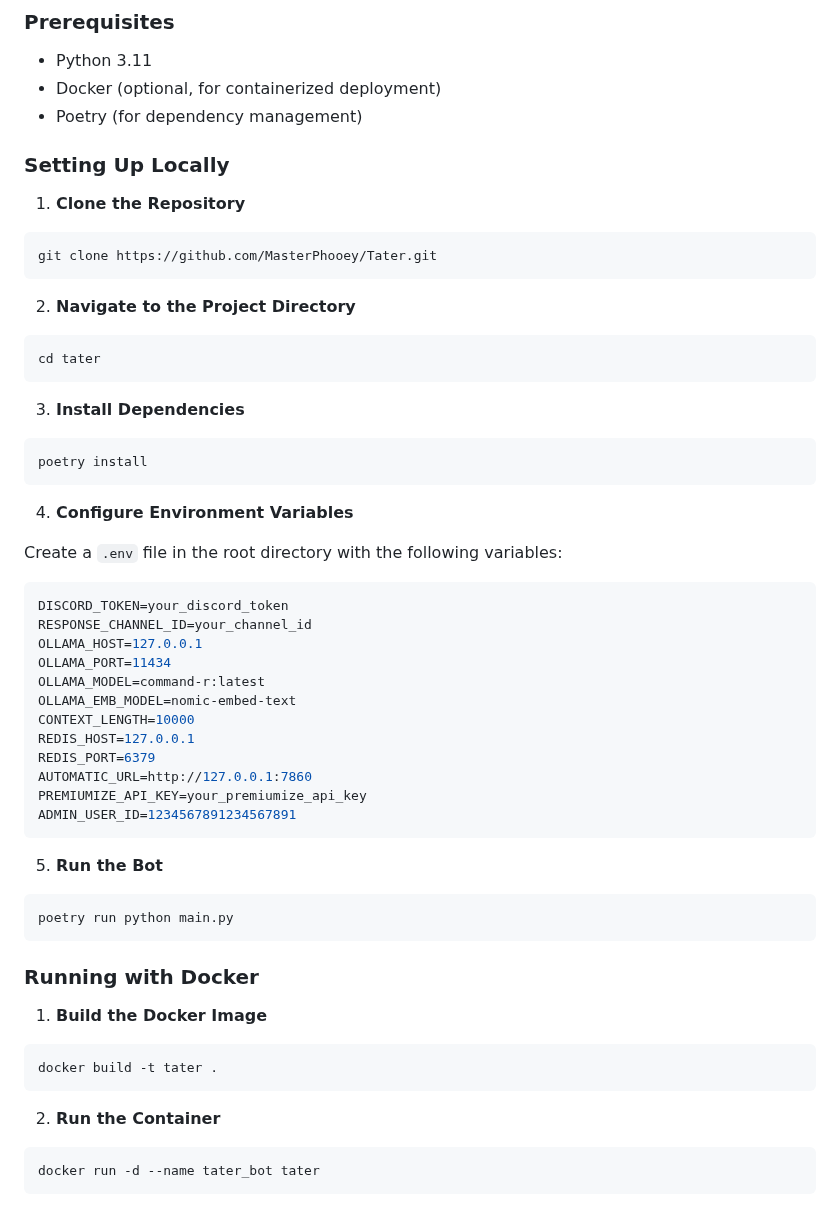
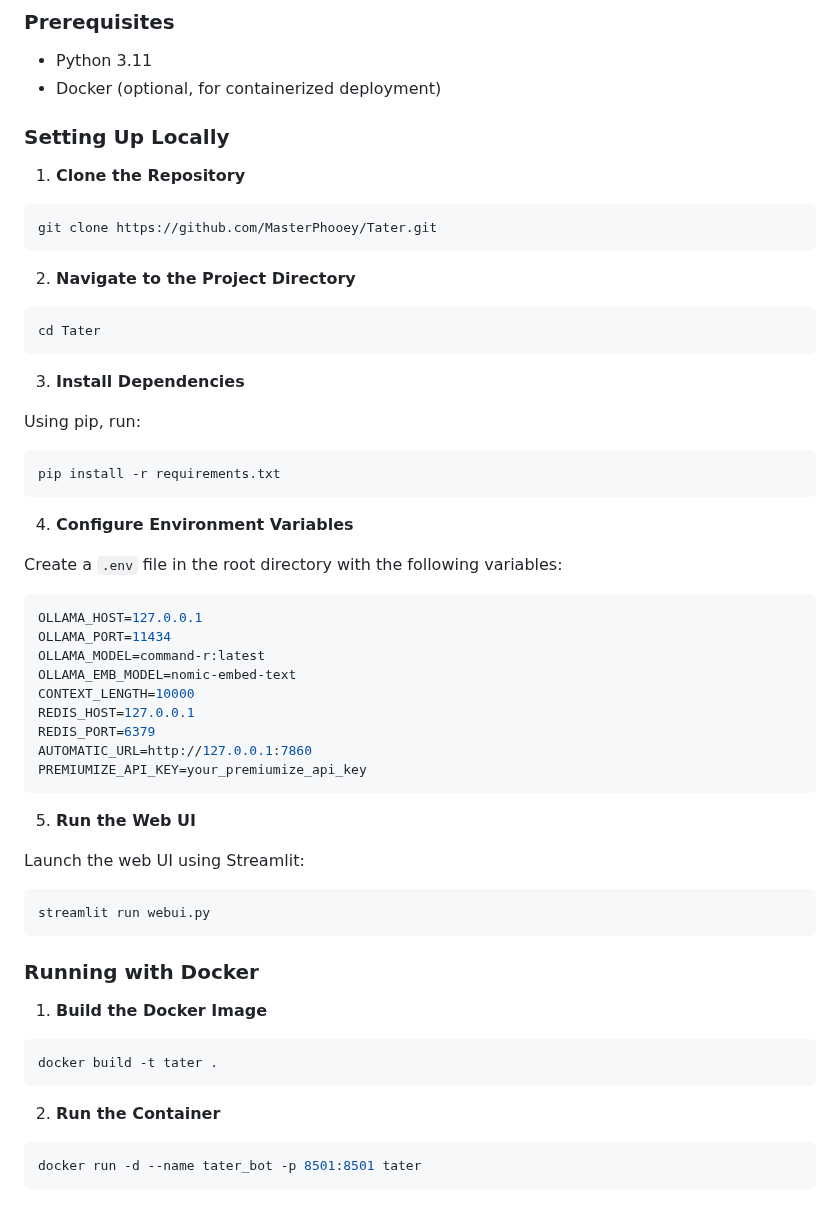
Before and after one commit to TaterTotterson/Tater, a Markdown page: README.md, the part around one of its changes. Drawn GitHub-style.

````diff
--- a/README.md
+++ b/README.md
@@ -62,7 +83,6 @@ The bot uses an **embedding model** to store and retrieve chat, improving chat c
 ### Prerequisites
 - Python 3.11
 - Docker (optional, for containerized deployment)
-- Poetry (for dependency management)
 
 ### Setting Up Locally
 
@@ -75,13 +95,15 @@ git clone https://github.com/MasterPhooey/Tater.git
 2. **Navigate to the Project Directory**
 
 ```bash
-cd tater
+cd Tater
 ```
 
 3. **Install Dependencies**
 
+Using pip, run:
+
 ```bash
-poetry install
+pip install -r requirements.txt
 ```
 
 4. **Configure Environment Variables**
@@ -89,8 +111,6 @@ poetry install
 Create a `.env` file in the root directory with the following variables:
 
 ```bash
-DISCORD_TOKEN=your_discord_token
-RESPONSE_CHANNEL_ID=your_channel_id
 OLLAMA_HOST=127.0.0.1
 OLLAMA_PORT=11434
 OLLAMA_MODEL=command-r:latest
@@ -100,13 +120,14 @@ REDIS_HOST=127.0.0.1
 REDIS_PORT=6379
 AUTOMATIC_URL=http://127.0.0.1:7860
 PREMIUMIZE_API_KEY=your_premiumize_api_key
-ADMIN_USER_ID=1234567891234567891
 ```
 
-5. **Run the Bot**
+5. **Run the Web UI**
+
+Launch the web UI using Streamlit:
 
 ```bash
-poetry run python main.py
+streamlit run webui.py
 ```
 
 ### Running with Docker
@@ -120,5 +141,5 @@ docker build -t tater .
 2. **Run the Container**
 
 ```bash
-docker run -d --name tater_bot tater
+docker run -d --name tater_bot -p 8501:8501 tater
 ```
````
Also changed, not shown: other parts of README.md (+32 -11 lines).
